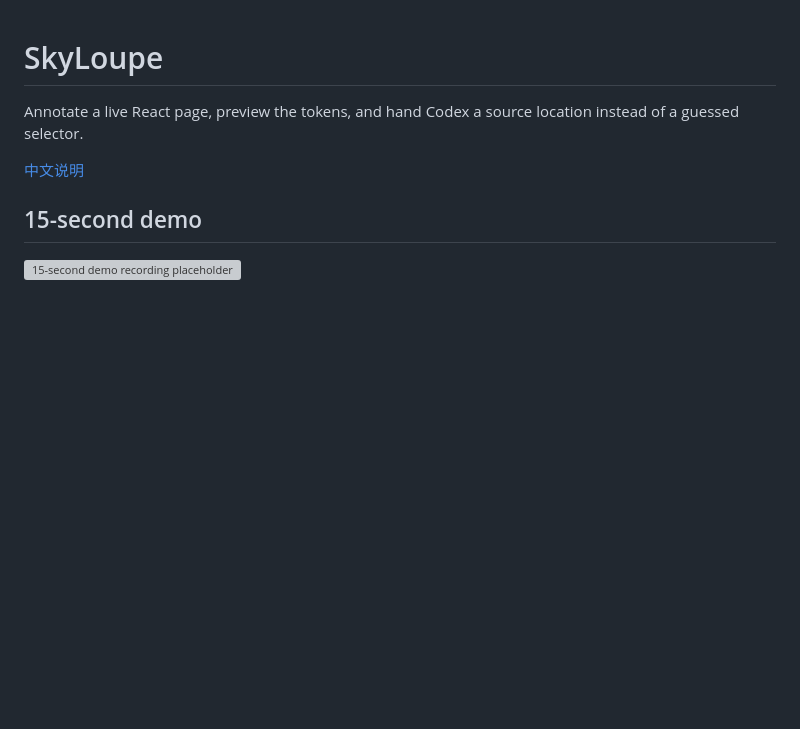
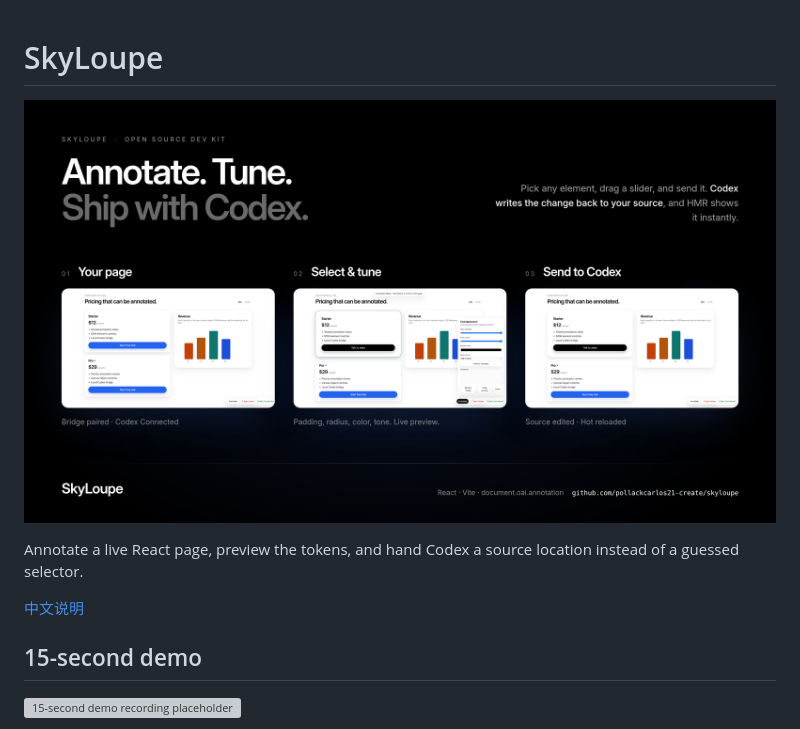
Before and after one commit to pollackcarlos21-create/skyloupe, a Markdown page: README.md, the part around the change. GitHub-like rendering; pictures changed too: docs/assets/skyloupe-poster-wide.png (added); blank space fills up the shorter version; grey boxes are pictures that could not be loaded.

Commit message:
Add the landscape SkyLoupe promo poster to the README.
Place the 3200x1800 poster under the title so the repo landing page shows Annotate, Tune, and Ship with Codex.

Co-authored-by: Ray C.R. Fu <pollackcarlos21@gmail.com>

```diff
--- a/README.md
+++ b/README.md
@@ -1,4 +1,6 @@
 # SkyLoupe
+
+![SkyLoupe: Annotate. Tune. Ship with Codex.](docs/assets/skyloupe-poster-wide.png)
 
 Annotate a live React page, preview the tokens, and hand Codex a source location instead of a guessed selector.
 
```
